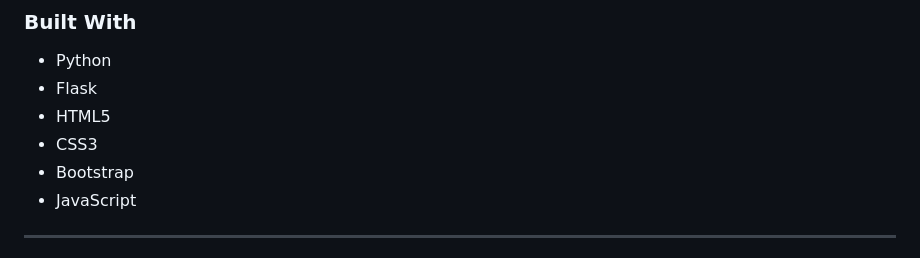
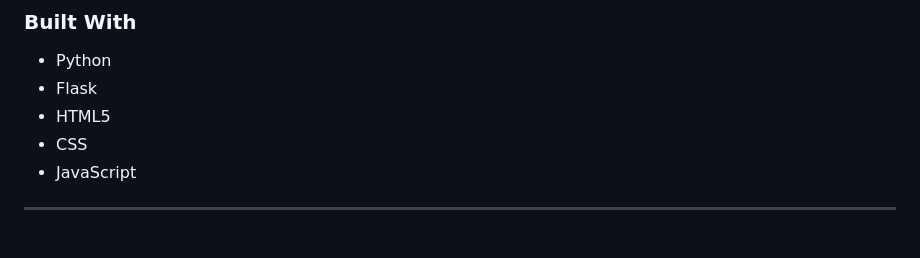
Before and after one commit to Samrat648/NeuroKavach, a Markdown page: README.md, the part around one of its changes. GitHub-like rendering.

```diff
--- a/README.md
+++ b/README.md
@@ -142,8 +146,7 @@ This repository also hosts the demonstration website developed to communicate th
 - Python
 - Flask
 - HTML5
-- CSS3
-- Bootstrap
+- CSS
 - JavaScript
 
 ---
```
Also changed, not shown: other parts of README.md (+4 -0 lines).
